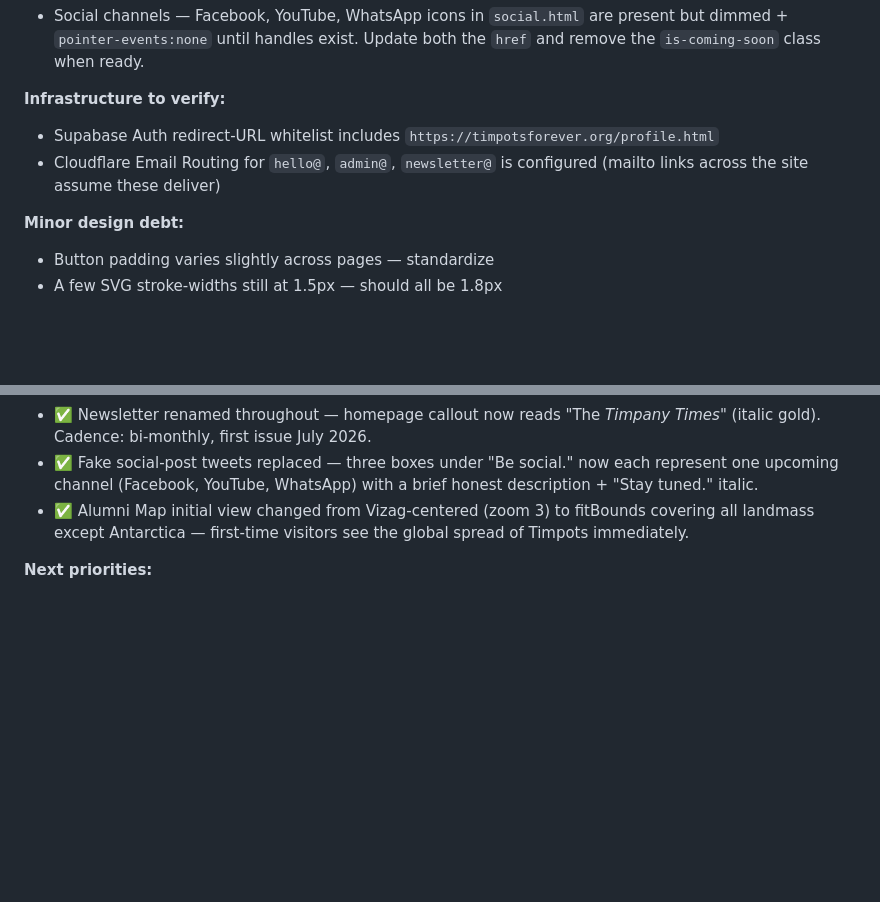
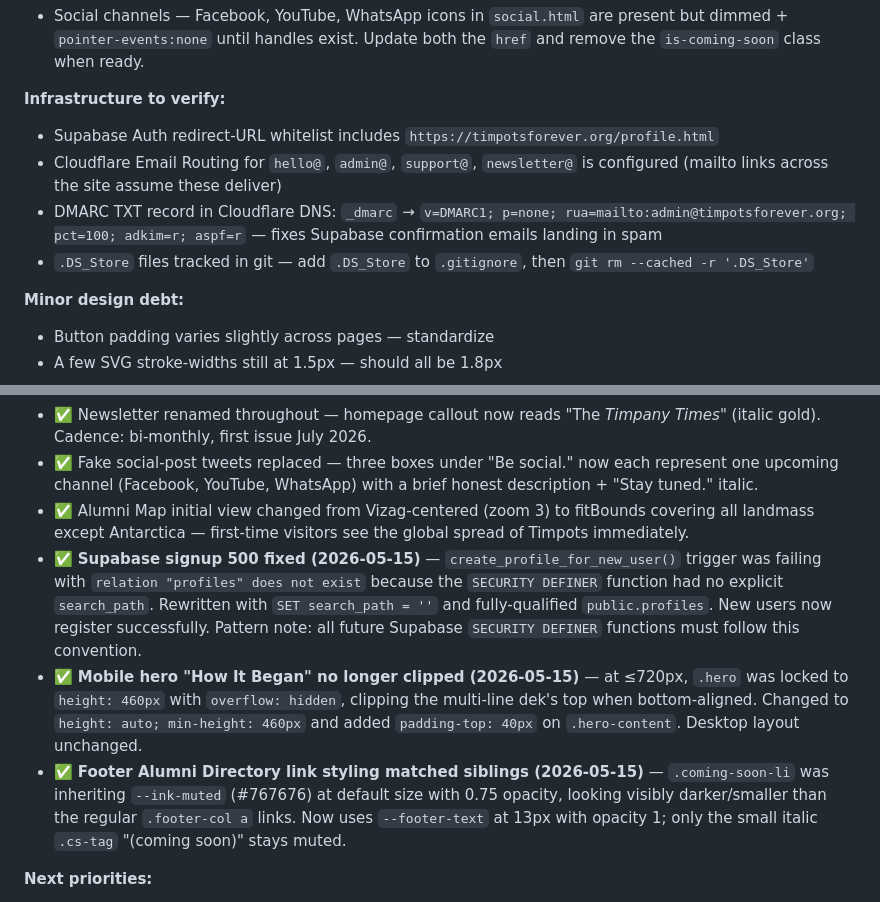
Before and after one commit to zeebanker/timpotsforever, a Markdown page: CLAUDE.md, 2 parts joined by grey strips. Rendered like a GitHub page; blank space fills up the shorter version.

```diff
--- a/CLAUDE.md
+++ b/CLAUDE.md
@@ -425,7 +425,9 @@ What could push it longer:
 
 **Infrastructure to verify:**
 - Supabase Auth redirect-URL whitelist includes `https://timpotsforever.org/profile.html`
-- Cloudflare Email Routing for `hello@`, `admin@`, `newsletter@` is configured (mailto links across the site assume these deliver)
+- Cloudflare Email Routing for `hello@`, `admin@`, `support@`, `newsletter@` is configured (mailto links across the site assume these deliver)
+- DMARC TXT record in Cloudflare DNS: `_dmarc` → `v=DMARC1; p=none; rua=mailto:admin@timpotsforever.org; pct=100; adkim=r; aspf=r` — fixes Supabase confirmation emails landing in spam
+- `.DS_Store` files tracked in git — add `.DS_Store` to `.gitignore`, then `git rm --cached -r '.DS_Store'`
 
 **Minor design debt:**
 - Button padding varies slightly across pages — standardize
@@ -472,6 +474,9 @@ Companion utilities in the same stylesheet:
 - ✅ Newsletter renamed throughout — homepage callout now reads "The *Timpany Times*" (italic gold). Cadence: bi-monthly, first issue July 2026.
 - ✅ Fake social-post tweets replaced — three boxes under "Be social." now each represent one upcoming channel (Facebook, YouTube, WhatsApp) with a brief honest description + "Stay tuned." italic.
 - ✅ Alumni Map initial view changed from Vizag-centered (zoom 3) to fitBounds covering all landmass except Antarctica — first-time visitors see the global spread of Timpots immediately.
+- ✅ **Supabase signup 500 fixed (2026-05-15)** — `create_profile_for_new_user()` trigger was failing with `relation "profiles" does not exist` because the `SECURITY DEFINER` function had no explicit `search_path`. Rewritten with `SET search_path = ''` and fully-qualified `public.profiles`. New users now register successfully. Pattern note: all future Supabase `SECURITY DEFINER` functions must follow this convention.
+- ✅ **Mobile hero "How It Began" no longer clipped (2026-05-15)** — at ≤720px, `.hero` was locked to `height: 460px` with `overflow: hidden`, clipping the multi-line dek's top when bottom-aligned. Changed to `height: auto; min-height: 460px` and added `padding-top: 40px` on `.hero-content`. Desktop layout unchanged.
+- ✅ **Footer Alumni Directory link styling matched siblings (2026-05-15)** — `.coming-soon-li` was inheriting `--ink-muted` (#767676) at default size with 0.75 opacity, looking visibly darker/smaller than the regular `.footer-col a` links. Now uses `--footer-text` at 13px with opacity 1; only the small italic `.cs-tag` "(coming soon)" stays muted.
 
 **Next priorities:**
 1. Build `directory.html` (Alumni Directory) using `profile.html` as the design template
```
